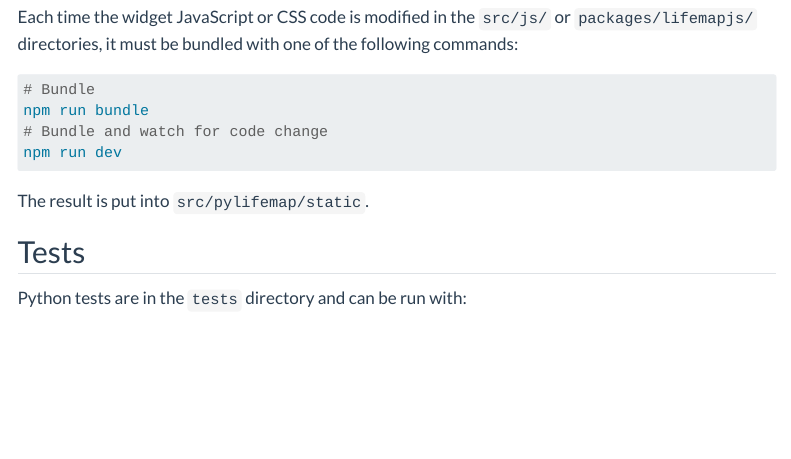
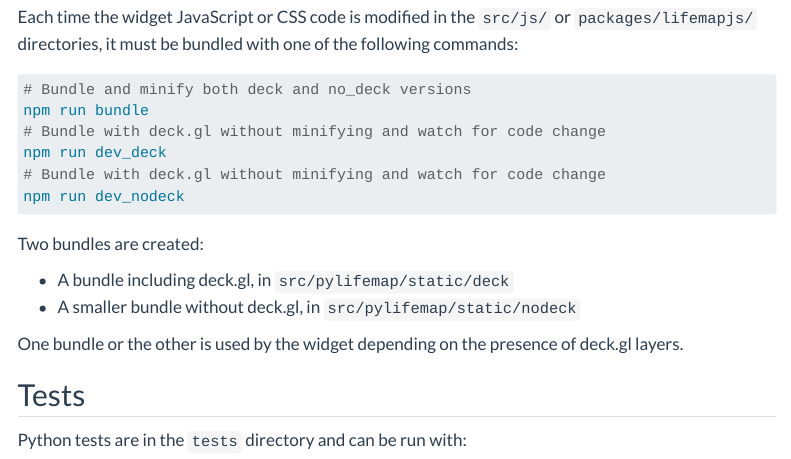
Before and after one commit to Lifemap-ToL/pylifemap, a Quarto document (doc/development.qmd): the page in a window 1100 px wide, from 420 px down. Rendered offline with R 4.5, knitr and Pandoc in place of Quarto, with nearby package versions; menus at the side of the page are left out.

Commit message:
doc: update bundle instructions

````diff
--- a/doc/development.qmd
+++ b/doc/development.qmd
@@ -14,19 +13,25 @@ If you want to install `pylifemap` from source, you'll have to follow these step
 - Install JavaScript dependencies with : `npm install --workspaces --include-root-workspace`
 - Bundle JavaScript and CSS code with `npm run bundle`
 
-
 ## Widget JavaScript modification and bundling
 
 Each time the widget JavaScript or CSS code is modified in the `src/js/` or `packages/lifemapjs/` directories, it must be bundled with one of the following commands:
 
 ```sh
-# Bundle
+# Bundle and minify both deck and no_deck versions
 npm run bundle
-# Bundle and watch for code change
-npm run dev
+# Bundle with deck.gl without minifying and watch for code change
+npm run dev_deck
+# Bundle with deck.gl without minifying and watch for code change
+npm run dev_nodeck
 ```
 
-The result is put into `src/pylifemap/static`.
+Two bundles are created:
+
+- A bundle including deck.gl, in `src/pylifemap/static/deck`
+- A smaller bundle without deck.gl, in `src/pylifemap/static/nodeck`
+
+One bundle or the other is used by the widget depending on the presence of deck.gl layers.
 
 ## Tests
 
````
Also changed, not shown: doc/development.qmd (3 more changed lines).
